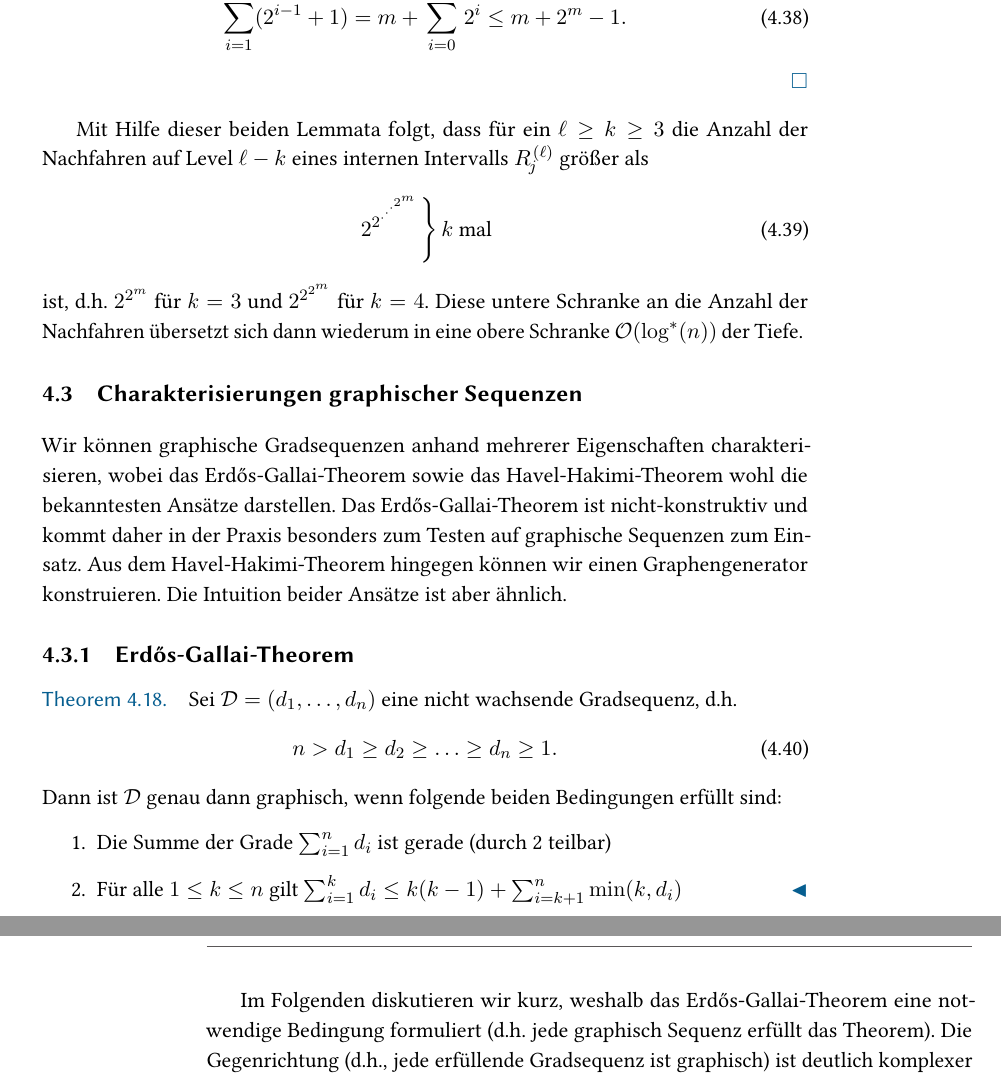
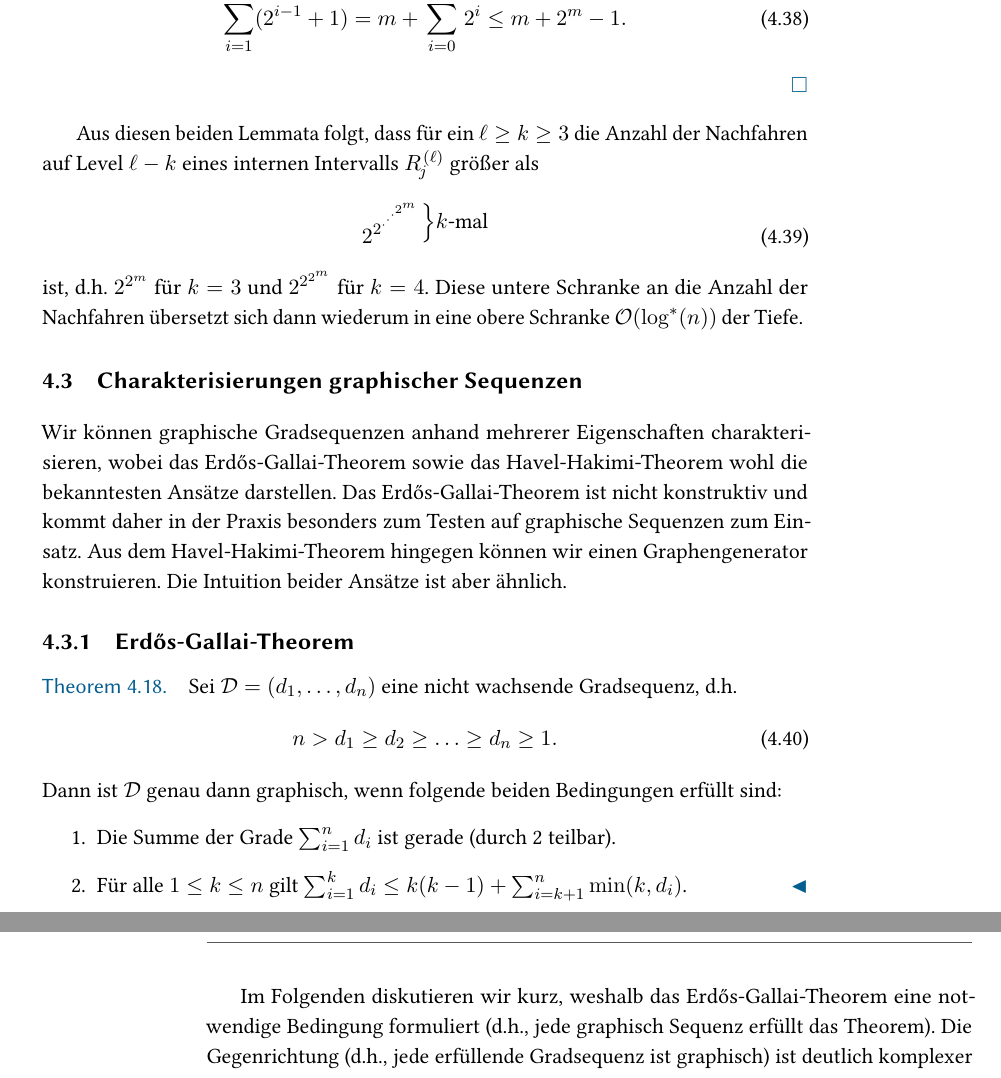
Before and after one commit to manpen/netsci, a LaTeX thesis (skript.tex, which reads grad_sequenzen.tex, grad_sequenzen_hh.tex): two parts of pages 79 and 80 of 100, joined at a grey line, cut so that both start at the same text. Compiled offline with pdfLaTeX.

Commit message:
Weitere Anpassungen.
Vorschläge:
- »EG-/HH-Theorem« → »Satz von EG/HH«

Signed-off-by: s9770652 <s9770652@stud.uni-frankfurt.de>

```diff
--- a/grad_sequenzen.tex
+++ b/grad_sequenzen.tex
@@ -1048,10 +1048,11 @@ Auf dieser Basis können wir nun die Anzahl der Kinder von höheren internen Int
     \end{equation}
 \end{proof}
 
-Mit Hilfe dieser beiden Lemmata folgt, dass für ein $\ell \ge k \ge 3$ die Anzahl der Nachfahren auf Level $\ell -k$ eines internen Intervalls $\rng{\ell}{j}$ größer als
+Aus diesen beiden Lemmata folgt, dass für ein $\ell \ge k \ge 3$ die Anzahl der Nachfahren auf Level $\ell -k$ eines internen Intervalls $\rng{\ell}{j}$ größer als
 \def\rddots#1{\cdot^{\cdot^{\cdot^{#1}}}}
 \begin{equation}
-    \left. 2^{2^{\rddots{2^m}}} \right\} \text{$k$ mal}
+    2^{2^{\cdot^{\cdot^{\cdot^{2^m}}}}}
+    \raisebox{\depth}{$\Bigr\}k$-mal}
 \end{equation}
 ist, d.h. $2^{2^m}$ für $k=3$ und $2^{2^{2^m}}$ für $k=4$.
 Diese untere Schranke an die Anzahl der Nachfahren übersetzt sich dann wiederum in eine obere Schranke $\Oh{\lgs(n)}$ der Tiefe.
--- a/grad_sequenzen_hh.tex
+++ b/grad_sequenzen_hh.tex
@@ -1,6 +1,6 @@
 \section{Charakterisierungen graphischer Sequenzen}
 Wir können graphische Gradsequenzen anhand mehrerer Eigenschaften charakterisieren, wobei das Erd\H{o}s-Gallai-Theorem sowie das Havel-Hakimi-Theorem wohl die bekanntesten Ansätze darstellen.
-Das Erd\H{o}s-Gallai-Theorem ist nicht-konstruktiv und kommt daher in der Praxis besonders zum Testen auf graphische Sequenzen zum Einsatz.
+Das Erd\H{o}s-Gallai-Theorem ist nicht konstruktiv und kommt daher in der Praxis besonders zum Testen auf graphische Sequenzen zum Einsatz.
 Aus dem Havel-Hakimi-Theorem hingegen können wir einen Graphengenerator konstruieren.
 Die Intuition beider Ansätze ist aber ähnlich.
 
@@ -12,8 +12,8 @@ Die Intuition beider Ansätze ist aber ähnlich.
     \end{equation}
     Dann ist~$\degseq$ genau dann graphisch, wenn folgende beiden Bedingungen erfüllt sind:
     \begin{enumerate}
-        \item Die Summe der Grade $\sum_{i=1}^n d_i$ ist gerade (durch 2 teilbar)
-        \item Für alle $1 \le k \le n$ gilt $\sum_{i=1}^k d_i \le k(k-1) + \sum_{i=k+1}^n \min(k, d_i)$\qedhere
+        \item Die Summe der Grade $\sum_{i=1}^n d_i$ ist gerade (durch 2 teilbar).
+        \item Für alle $1 \le k \le n$ gilt $\sum_{i=1}^k d_i \le k(k-1) + \sum_{i=k+1}^n \min(k, d_i)$. \qedhere
     \end{enumerate}
 \end{theorem}
 
@@ -22,7 +22,7 @@ Die Intuition beider Ansätze ist aber ähnlich.
     Analysiere dessen Laufzeit.
 \end{exercise}
 
-Im Folgenden diskutieren wir kurz, weshalb das Erd\H{o}s-Gallai-Theorem eine notwendige Bedingung formuliert (d.h. jede graphisch Sequenz erfüllt das Theorem).
+Im Folgenden diskutieren wir kurz, weshalb das Erd\H{o}s-Gallai-Theorem eine notwendige Bedingung formuliert (d.h., jede graphisch Sequenz erfüllt das Theorem).
 Die Gegenrichtung (d.h., jede erfüllende Gradsequenz ist graphisch) ist deutlich komplexer und wird hier nicht behandelt.
 
 Die Anforderung, dass die Gradsumme gerade sein muss, folgt trivial aus dem Handshaking-Lemma:
```
